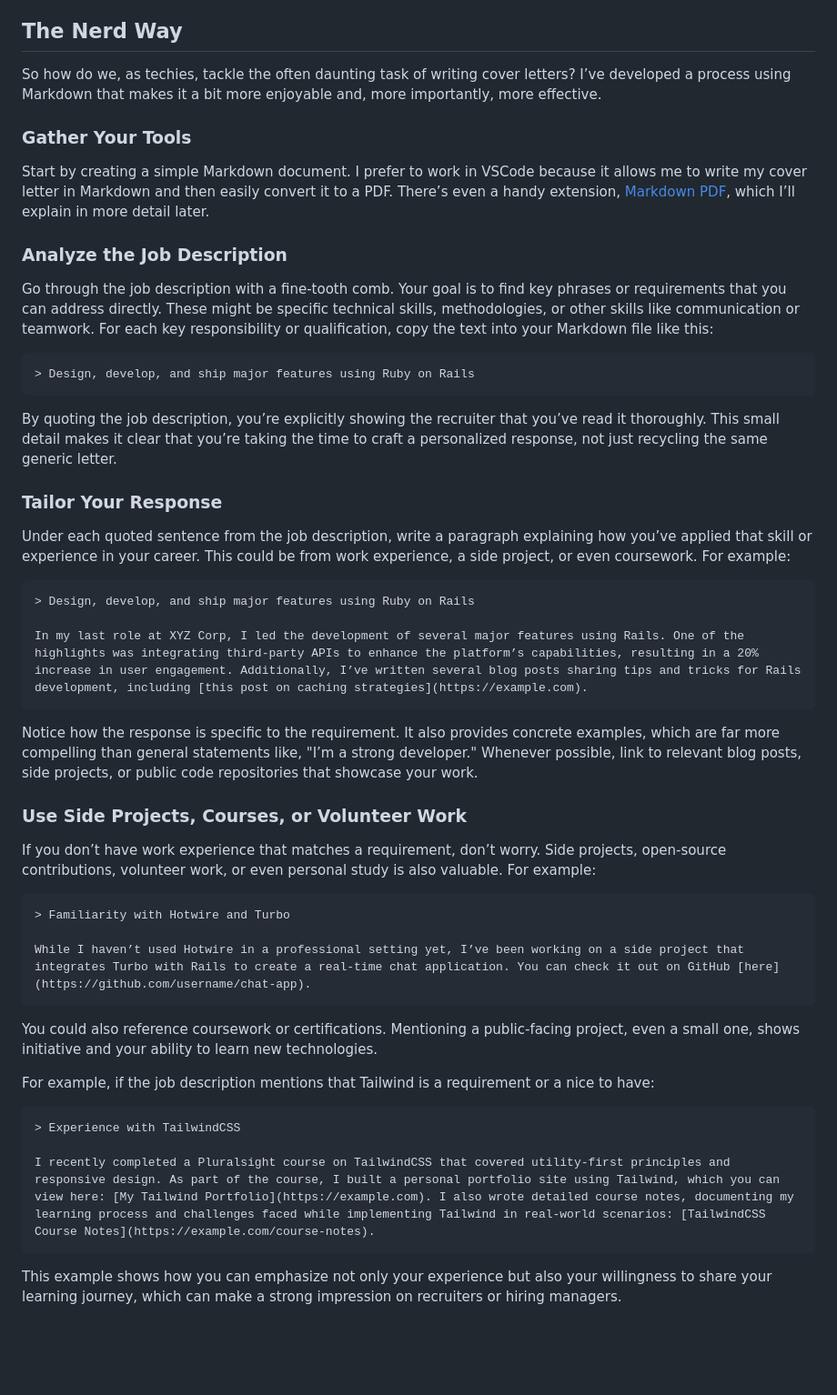
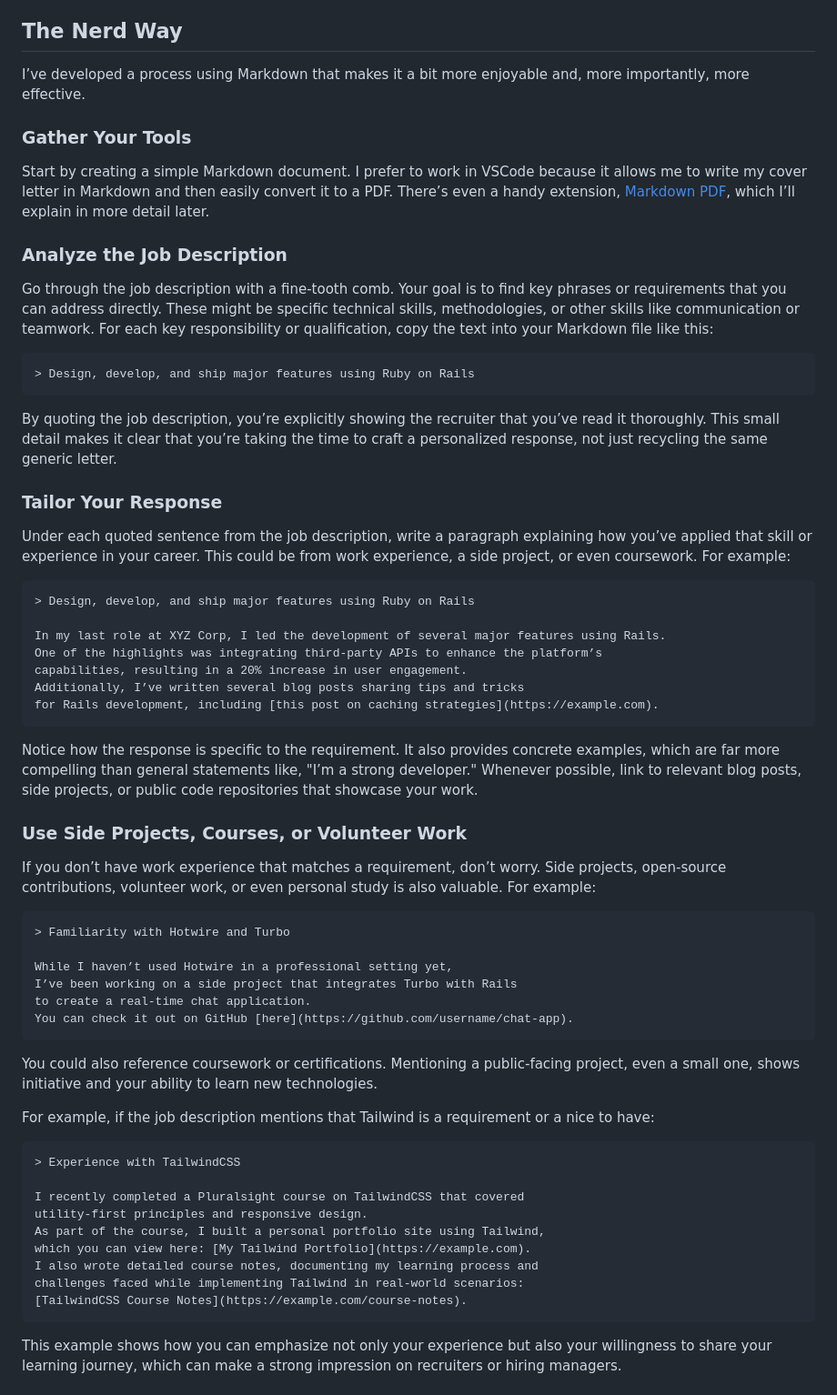
Before and after one commit to danielabar/meblog, a Markdown page: src/markdown/cover-letter-writing-for-nerds.md, the part around one of its changes. Shown at 91% size. Rendered like a GitHub page; blank space fills up the shorter version.

````diff
--- a/src/markdown/cover-letter-writing-for-nerds.md
+++ b/src/markdown/cover-letter-writing-for-nerds.md
@@ -36,7 +36,7 @@ This is of course, anecdotal based on my experience. I don't have any hard data
 
 ## The Nerd Way
 
-So how do we, as techies, tackle the often daunting task of writing cover letters? I’ve developed a process using Markdown that makes it a bit more enjoyable and, more importantly, more effective.
+I’ve developed a process using Markdown that makes it a bit more enjoyable and, more importantly, more effective.
 
 ### Gather Your Tools
 
@@ -46,7 +46,7 @@ Start by creating a simple Markdown document. I prefer to work in VSCode because
 
 Go through the job description with a fine-tooth comb. Your goal is to find key phrases or requirements that you can address directly. These might be specific technical skills, methodologies, or other skills like communication or teamwork. For each key responsibility or qualification, copy the text into your Markdown file like this:
 
-```
+```markdown
 > Design, develop, and ship major features using Ruby on Rails
 ```
 
@@ -56,10 +56,14 @@ By quoting the job description, you’re explicitly showing the recruiter that y
 
 Under each quoted sentence from the job description, write a paragraph explaining how you’ve applied that skill or experience in your career. This could be from work experience, a side project, or even coursework. For example:
 
-```
+```markdown
 > Design, develop, and ship major features using Ruby on Rails
 
-In my last role at XYZ Corp, I led the development of several major features using Rails. One of the highlights was integrating third-party APIs to enhance the platform’s capabilities, resulting in a 20% increase in user engagement. Additionally, I’ve written several blog posts sharing tips and tricks for Rails development, including [this post on caching strategies](https://example.com).
+In my last role at XYZ Corp, I led the development of several major features using Rails.
+One of the highlights was integrating third-party APIs to enhance the platform’s
+capabilities, resulting in a 20% increase in user engagement.
+Additionally, I’ve written several blog posts sharing tips and tricks
+for Rails development, including [this post on caching strategies](https://example.com).
 ```
 
 Notice how the response is specific to the requirement. It also provides concrete examples, which are far more compelling than general statements like, "I’m a strong developer." Whenever possible, link to relevant blog posts, side projects, or public code repositories that showcase your work.
@@ -68,20 +72,29 @@ Notice how the response is specific to the requirement. It also provides concret
 
 If you don’t have work experience that matches a requirement, don’t worry. Side projects, open-source contributions, volunteer work, or even personal study is also valuable. For example:
 
-```
+```markdown
 > Familiarity with Hotwire and Turbo
 
-While I haven’t used Hotwire in a professional setting yet, I’ve been working on a side project that integrates Turbo with Rails to create a real-time chat application. You can check it out on GitHub [here](https://github.com/username/chat-app).
+While I haven’t used Hotwire in a professional setting yet,
+I’ve been working on a side project that integrates Turbo with Rails
+to create a real-time chat application.
+You can check it out on GitHub [here](https://github.com/username/chat-app).
 ```
 
 You could also reference coursework or certifications. Mentioning a public-facing project, even a small one, shows initiative and your ability to learn new technologies.
 
 For example, if the job description mentions that Tailwind is a requirement or a nice to have:
 
-```
+```markdown
 > Experience with TailwindCSS
 
-I recently completed a Pluralsight course on TailwindCSS that covered utility-first principles and responsive design. As part of the course, I built a personal portfolio site using Tailwind, which you can view here: [My Tailwind Portfolio](https://example.com). I also wrote detailed course notes, documenting my learning process and challenges faced while implementing Tailwind in real-world scenarios: [TailwindCSS Course Notes](https://example.com/course-notes).
+I recently completed a Pluralsight course on TailwindCSS that covered
+utility-first principles and responsive design.
+As part of the course, I built a personal portfolio site using Tailwind,
+which you can view here: [My Tailwind Portfolio](https://example.com).
+I also wrote detailed course notes, documenting my learning process and
+challenges faced while implementing Tailwind in real-world scenarios:
+[TailwindCSS Course Notes](https://example.com/course-notes).
 ```
 
 This example shows how you can emphasize not only your experience but also your willingness to share your learning journey, which can make a strong impression on recruiters or hiring managers.
````
Also changed, not shown: other parts of src/markdown/cover-letter-writing-for-nerds.md (+52 -10 lines), src/images/cover-letter-example.png (added).
